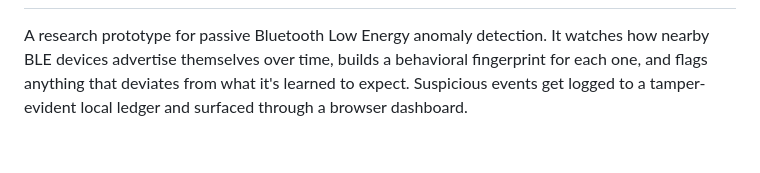
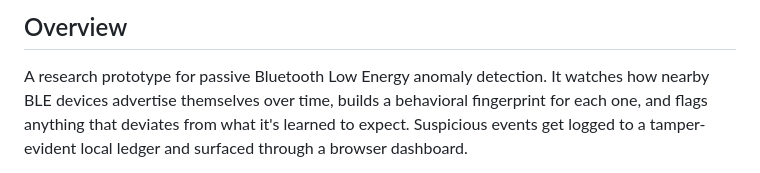
Before and after one commit to manasvi-0523/BLE_TRUST-REGISTRY, a Markdown page: README.md, the part around one of its changes. Drawn GitHub-style; blank space fills up the shorter version.

```diff
--- a/README.md
+++ b/README.md
@@ -2,3 +15,4 @@
+## Overview
 
 A research prototype for passive Bluetooth Low Energy anomaly detection. It watches how nearby BLE devices advertise themselves over time, builds a behavioral fingerprint for each one, and flags anything that deviates from what it's learned to expect. Suspicious events get logged to a tamper-evident local ledger and surfaced through a browser dashboard.
 
```
Also changed, not shown: other parts of README.md (+14 -1 lines).
